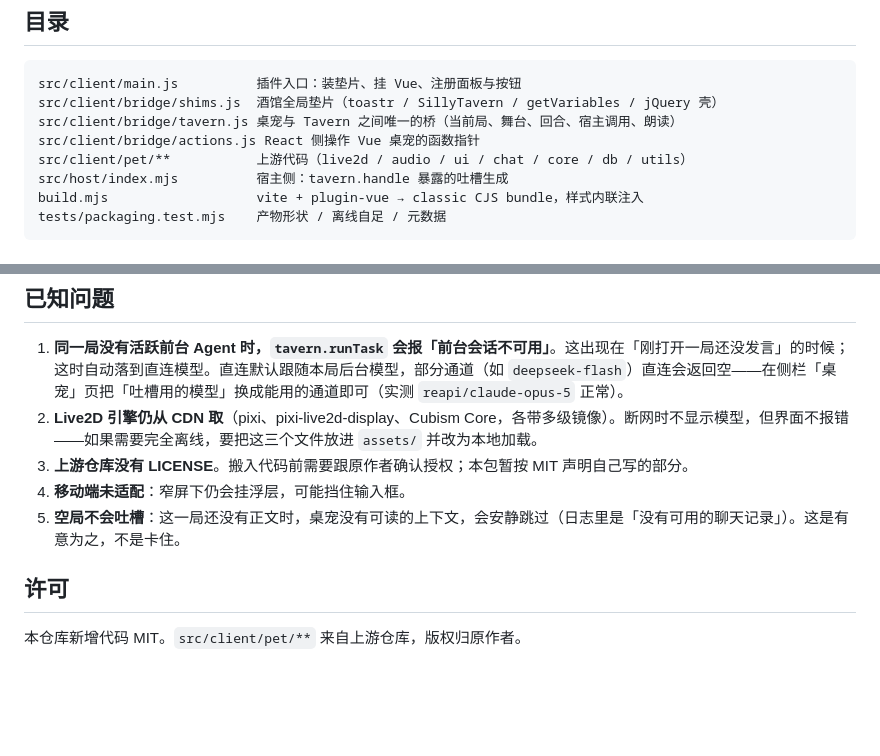
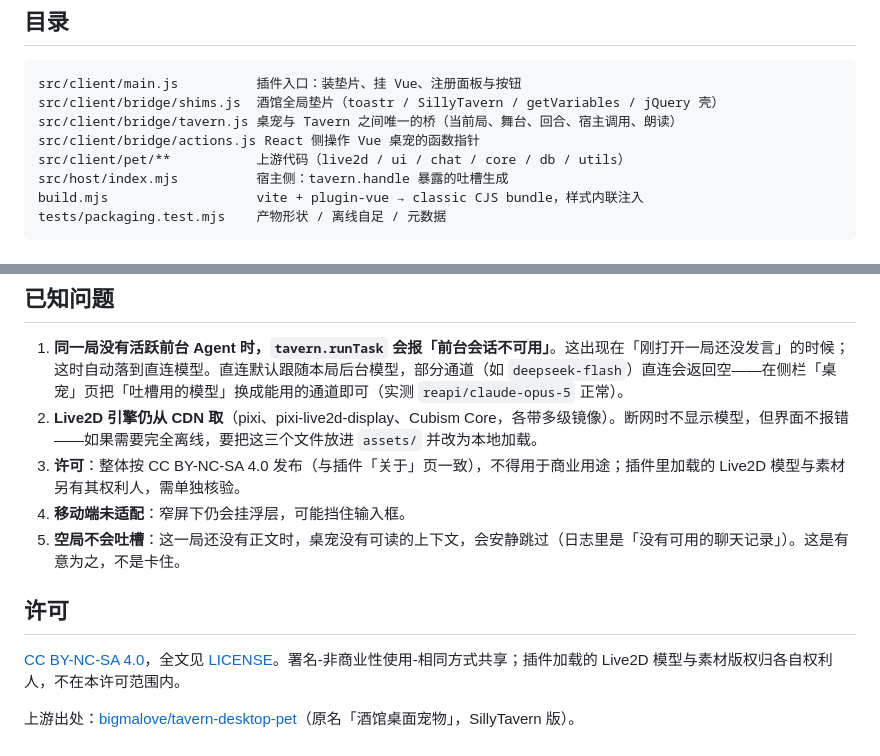
Before and after one commit to bigmalove/dsh-tavern-desktop-pet, a Markdown page: README.md, 2 parts joined by grey strips. Rendered like a GitHub page; blank space fills up the shorter version.

```diff
--- a/README.md
+++ b/README.md
@@ -41,7 +47,7 @@ src/client/main.js          插件入口：装垫片、挂 Vue、注册面板与
 src/client/bridge/shims.js  酒馆全局垫片（toastr / SillyTavern / getVariables / jQuery 壳）
 src/client/bridge/tavern.js 桌宠与 Tavern 之间唯一的桥（当前局、舞台、回合、宿主调用、朗读）
 src/client/bridge/actions.js React 侧操作 Vue 桌宠的函数指针
-src/client/pet/**           上游代码（live2d / audio / ui / chat / core / db / utils）
+src/client/pet/**           上游代码（live2d / ui / chat / core / db / utils）
 src/host/index.mjs          宿主侧：tavern.handle 暴露的吐槽生成
 build.mjs                   vite + plugin-vue → classic CJS bundle，样式内联注入
 tests/packaging.test.mjs    产物形状 / 离线自足 / 元数据
@@ -64,10 +70,12 @@ tests/packaging.test.mjs    产物形状 / 离线自足 / 元数据
 
 1. **同一局没有活跃前台 Agent 时，`tavern.runTask` 会报「前台会话不可用」**。这出现在「刚打开一局还没发言」的时候；这时自动落到直连模型。直连默认跟随本局后台模型，部分通道（如 `deepseek-flash`）直连会返回空——在侧栏「桌宠」页把「吐槽用的模型」换成能用的通道即可（实测 `reapi/claude-opus-5` 正常）。
 2. **Live2D 引擎仍从 CDN 取**（pixi、pixi-live2d-display、Cubism Core，各带多级镜像）。断网时不显示模型，但界面不报错——如果需要完全离线，要把这三个文件放进 `assets/` 并改为本地加载。
-3. **上游仓库没有 LICENSE**。搬入代码前需要跟原作者确认授权；本包暂按 MIT 声明自己写的部分。
+3. **许可**：整体按 CC BY-NC-SA 4.0 发布（与插件「关于」页一致），不得用于商业用途；插件里加载的 Live2D 模型与素材另有其权利人，需单独核验。
 4. **移动端未适配**：窄屏下仍会挂浮层，可能挡住输入框。
-6. **空局不会吐槽**：这一局还没有正文时，桌宠没有可读的上下文，会安静跳过（日志里是「没有可用的聊天记录」）。这是有意为之，不是卡住。
+5. **空局不会吐槽**：这一局还没有正文时，桌宠没有可读的上下文，会安静跳过（日志里是「没有可用的聊天记录」）。这是有意为之，不是卡住。
 
 ## 许可
 
-本仓库新增代码 MIT。`src/client/pet/**` 来自上游仓库，版权归原作者。
+[CC BY-NC-SA 4.0](https://creativecommons.org/licenses/by-nc-sa/4.0/deed.zh-hans)，全文见 [LICENSE](LICENSE)。署名-非商业性使用-相同方式共享；插件加载的 Live2D 模型与素材版权归各自权利人，不在本许可范围内。
+
+上游出处：[bigmalove/tavern-desktop-pet](https://github.com/bigmalove/tavern-desktop-pet)（原名「酒馆桌面宠物」，SillyTavern 版）。
```
Also changed, not shown: other parts of README.md (+6 -0 lines), docs/screenshot-main.png (added), docs/screenshot-settings.png (added), 1 other file.
